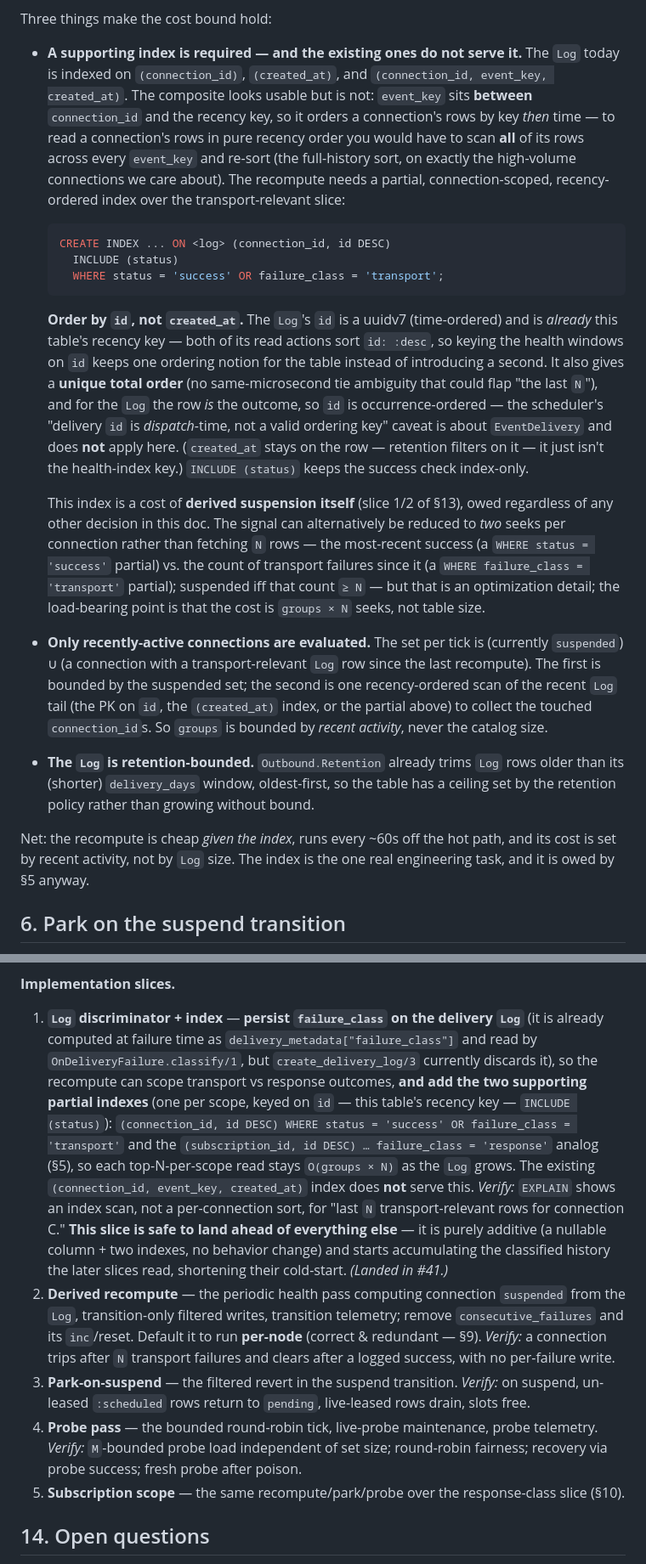
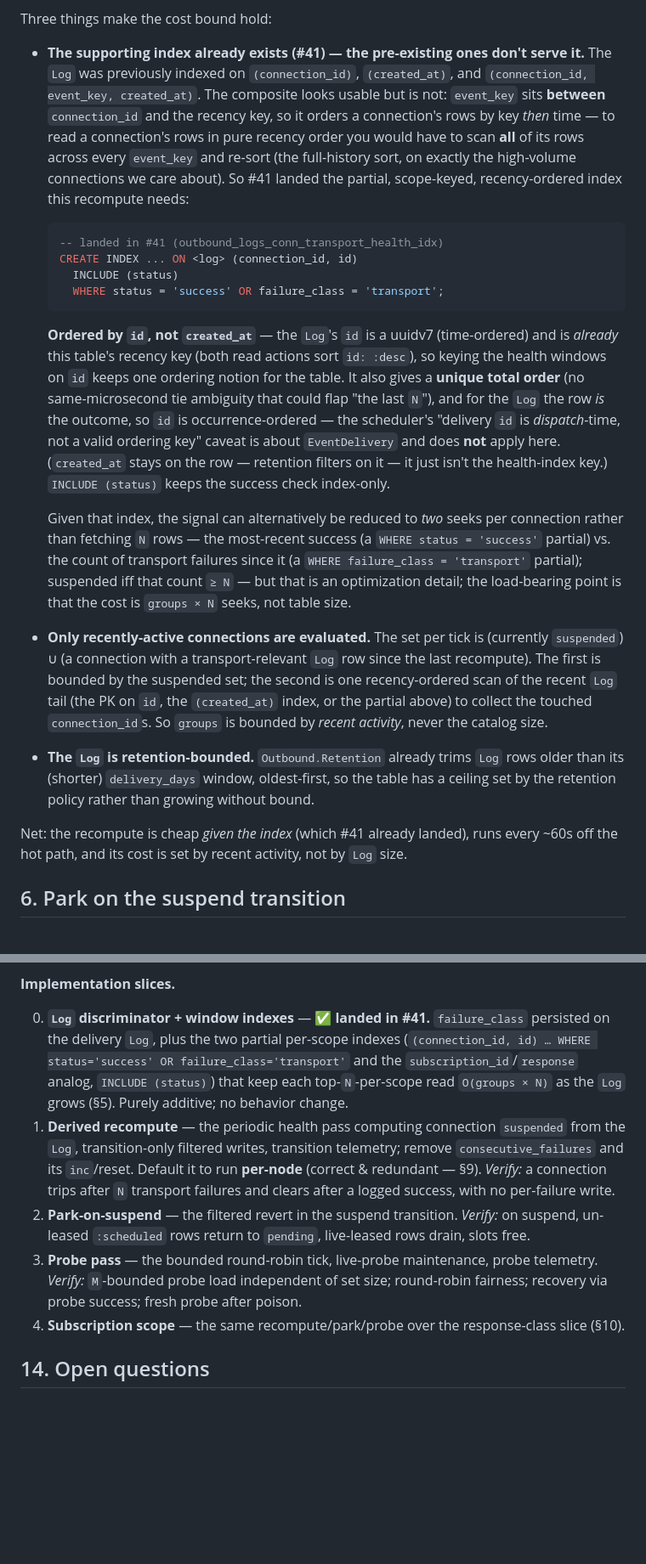
Before and after one commit to emadshaaban92/ash_integration, a Markdown page: design/connection-health.md, 2 parts joined by grey strips. Shown at 85% size. Rendered like a GitHub page; blank space fills up the shorter version.

Commit message:
Design doc: trim groundwork now landed in #41
#41 persisted failure_class and the two partial per-scope window indexes.
Reframe the doc from proposing that groundwork to treating it as done:

- §5: 'Log requirement' and the supporting-index analysis now describe the
  landed column/indexes (id-ordered, INCLUDE(status)) and keep only the
  rationale for their shape — dropping the 'required / owed / one real
  engineering task' future-cost framing.
- §13: collapse the verbose discriminator+index slice into a one-line done
  'slice 0', renumber the remaining slices.
- Header status line notes the groundwork shipped.

````diff
--- a/design/connection-health.md
+++ b/design/connection-health.md
@@ -176,40 +177,40 @@ response health, so one success row legitimately counts in both scopes' windows.
 
 Three things make the cost bound hold:
 
-- **A supporting index is required — and the existing ones do not serve it.**
-  The `Log` today is indexed on `(connection_id)`, `(created_at)`, and
-  `(connection_id, event_key, created_at)`. The composite looks usable but is
-  not: `event_key` sits **between** `connection_id` and the recency key, so it
-  orders a connection's rows by key *then* time — to read a connection's rows in
-  pure recency order you would have to scan **all** of its rows across every
-  `event_key` and re-sort (the full-history sort, on exactly the high-volume
-  connections we care about). The recompute needs a partial, connection-scoped,
-  recency-ordered index over the transport-relevant slice:
+- **The supporting index already exists (#41) — the pre-existing ones don't
+  serve it.** The `Log` was previously indexed on `(connection_id)`,
+  `(created_at)`, and `(connection_id, event_key, created_at)`. The composite
+  looks usable but is not: `event_key` sits **between** `connection_id` and the
+  recency key, so it orders a connection's rows by key *then* time — to read a
+  connection's rows in pure recency order you would have to scan **all** of its
+  rows across every `event_key` and re-sort (the full-history sort, on exactly
+  the high-volume connections we care about). So #41 landed the partial,
+  scope-keyed, recency-ordered index this recompute needs:
 
   ```sql
-  CREATE INDEX ... ON <log> (connection_id, id DESC)
+  -- landed in #41 (outbound_logs_conn_transport_health_idx)
+  CREATE INDEX ... ON <log> (connection_id, id)
     INCLUDE (status)
     WHERE status = 'success' OR failure_class = 'transport';
   ```
 
-  **Order by `id`, not `created_at`.** The `Log`'s `id` is a uuidv7 (time-ordered)
-  and is *already* this table's recency key — both of its read actions sort
-  `id: :desc`, so keying the health windows on `id` keeps one ordering notion for
-  the table instead of introducing a second. It also gives a **unique total order**
-  (no same-microsecond tie ambiguity that could flap "the last `N`"), and for the
+  **Ordered by `id`, not `created_at`** — the `Log`'s `id` is a uuidv7
+  (time-ordered) and is *already* this table's recency key (both read actions
+  sort `id: :desc`), so keying the health windows on `id` keeps one ordering
+  notion for the table. It also gives a **unique total order** (no
+  same-microsecond tie ambiguity that could flap "the last `N`"), and for the
   `Log` the row *is* the outcome, so `id` is occurrence-ordered — the scheduler's
   "delivery `id` is *dispatch*-time, not a valid ordering key" caveat is about
   `EventDelivery` and does **not** apply here. (`created_at` stays on the row —
   retention filters on it — it just isn't the health-index key.) `INCLUDE (status)`
   keeps the success check index-only.
 
-  This index is a cost of **derived suspension itself** (slice 1/2 of §13), owed
-  regardless of any other decision in this doc. The signal can alternatively be
-  reduced to *two* seeks per connection rather than fetching `N` rows — the
-  most-recent success (a `WHERE status = 'success'` partial) vs. the count of
-  transport failures since it (a `WHERE failure_class = 'transport'` partial);
-  suspended iff that count `≥ N` — but that is an optimization detail; the
-  load-bearing point is that the cost is `groups × N` seeks, not table size.
+  Given that index, the signal can alternatively be reduced to *two* seeks per
+  connection rather than fetching `N` rows — the most-recent success (a
+  `WHERE status = 'success'` partial) vs. the count of transport failures since it
+  (a `WHERE failure_class = 'transport'` partial); suspended iff that count `≥ N`
+  — but that is an optimization detail; the load-bearing point is that the cost is
+  `groups × N` seeks, not table size.
 
 - **Only recently-active connections are evaluated.** The set per tick is
   (currently `suspended`) ∪ (a connection with a transport-relevant `Log` row
@@ -224,9 +225,9 @@ Three things make the cost bound hold:
   table has a ceiling set by the retention policy rather than growing without
   bound.
 
-Net: the recompute is cheap *given the index*, runs every ~60s off the hot path,
-and its cost is set by recent activity, not by `Log` size. The index is the one
-real engineering task, and it is owed by §5 anyway.
+Net: the recompute is cheap *given the index* (which #41 already landed), runs
+every ~60s off the hot path, and its cost is set by recent activity, not by `Log`
+size.
 
 ## 6. Park on the suspend transition
 
@@ -488,34 +489,25 @@ in-flight. These two intervals are **tuning constraints derived from
 
 **Implementation slices.**
 
-1. **`Log` discriminator + index** — **persist `failure_class` on the delivery
-   `Log`** (it is already computed at failure time as
-   `delivery_metadata["failure_class"]` and read by `OnDeliveryFailure.classify/1`,
-   but `create_delivery_log/3` currently discards it), so the recompute can scope
-   transport vs response outcomes, **and add the two supporting partial indexes**
-   (one per scope, keyed on `id` — this table's recency key — `INCLUDE (status)`):
-   `(connection_id, id DESC) WHERE status = 'success' OR failure_class =
-   'transport'` and the `(subscription_id, id DESC) … failure_class = 'response'`
-   analog (§5), so each top-N-per-scope read stays `O(groups × N)` as the `Log`
-   grows. The existing `(connection_id, event_key, created_at)` index does **not**
-   serve this. *Verify:* `EXPLAIN` shows an index scan, not a per-connection sort,
-   for "last `N` transport-relevant rows for connection C." **This slice is safe to
-   land ahead of everything else** — it is purely additive (a nullable column + two
-   indexes, no behavior change) and starts accumulating the classified history the
-   later slices read, shortening their cold-start. *(Landed in #41.)*
-2. **Derived recompute** — the periodic health pass computing connection
+0. **`Log` discriminator + window indexes** — ✅ **landed in #41.** `failure_class`
+   persisted on the delivery `Log`, plus the two partial per-scope indexes
+   (`(connection_id, id) … WHERE status='success' OR failure_class='transport'`
+   and the `subscription_id`/`response` analog, `INCLUDE (status)`) that keep each
+   top-`N`-per-scope read `O(groups × N)` as the `Log` grows (§5). Purely additive;
+   no behavior change.
+1. **Derived recompute** — the periodic health pass computing connection
    `suspended` from the `Log`, transition-only filtered writes, transition
    telemetry; remove `consecutive_failures` and its `inc`/reset. Default it to run
    **per-node** (correct & redundant — §9). *Verify:* a connection trips after `N`
    transport failures and clears after a logged success, with no per-failure
    write.
-3. **Park-on-suspend** — the filtered revert in the suspend transition. *Verify:*
+2. **Park-on-suspend** — the filtered revert in the suspend transition. *Verify:*
    on suspend, un-leased `:scheduled` rows return to `pending`, live-leased rows
    drain, slots free.
-4. **Probe pass** — the bounded round-robin tick, live-probe maintenance, probe
+3. **Probe pass** — the bounded round-robin tick, live-probe maintenance, probe
    telemetry. *Verify:* `M`-bounded probe load independent of set size;
    round-robin fairness; recovery via probe success; fresh probe after poison.
-5. **Subscription scope** — the same recompute/park/probe over the
+4. **Subscription scope** — the same recompute/park/probe over the
    response-class slice (§10).
 
 ## 14. Open questions
````
Also changed, not shown: other parts of design/connection-health.md (+11 -10 lines).
